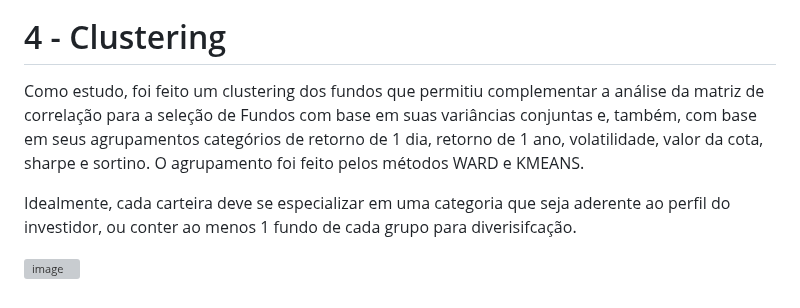
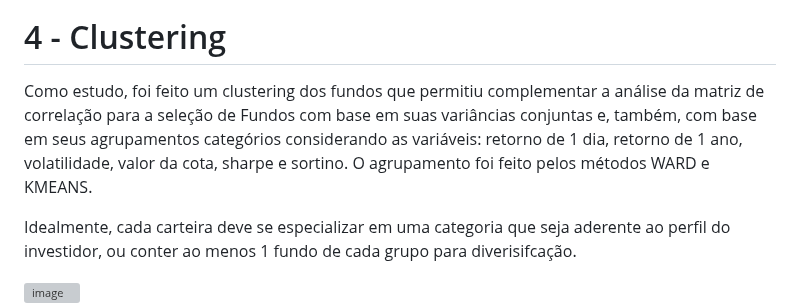
Before and after one commit to viniciusfjacinto/AAI_Investimentos, a Markdown page: README.md, the part around the change. Rendered like a GitHub page; grey boxes are pictures that could not be loaded.

```diff
--- a/README.md
+++ b/README.md
@@ -91,7 +91,7 @@ Ainda, utilizamos o arquivo Lista de Fundos_MÊS para filtrar aqueles Fundos abe
 
 # 4 - Clustering
 
-Como estudo, foi feito um clustering dos fundos que permitiu complementar a análise da matriz de correlação para a seleção de Fundos com base em suas variâncias conjuntas e, também, com base em seus agrupamentos categórios de retorno de 1 dia, retorno de 1 ano, volatilidade, valor da cota, sharpe e sortino. O agrupamento foi feito pelos métodos WARD e KMEANS.
+Como estudo, foi feito um clustering dos fundos que permitiu complementar a análise da matriz de correlação para a seleção de Fundos com base em suas variâncias conjuntas e, também, com base em seus agrupamentos categórios considerando as variáveis: retorno de 1 dia, retorno de 1 ano, volatilidade, valor da cota, sharpe e sortino. O agrupamento foi feito pelos métodos WARD e KMEANS.
 
 Idealmente, cada carteira deve se especializar em uma categoria que seja aderente ao perfil do investidor, ou conter ao menos 1 fundo de cada grupo para diverisifcação.
 
```
